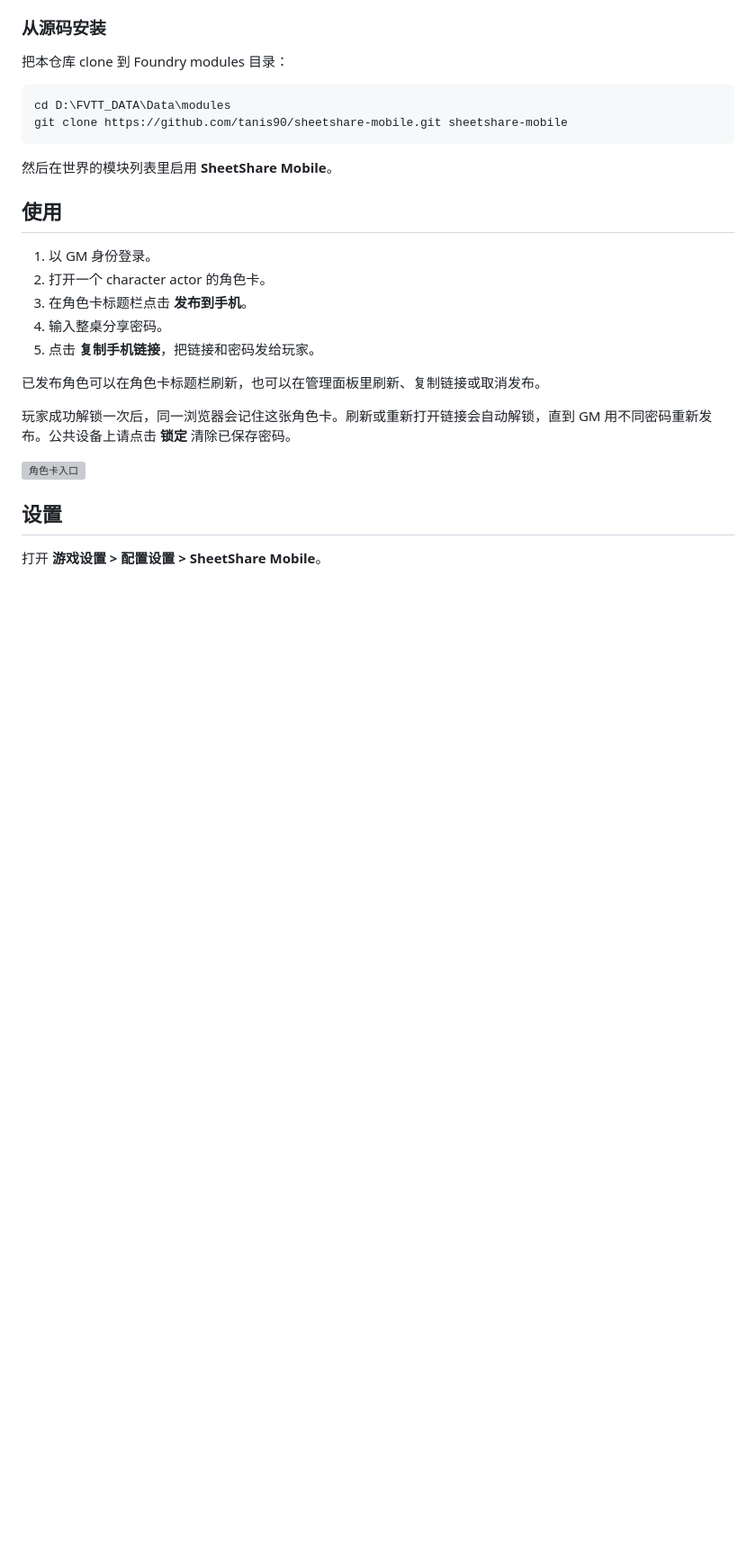
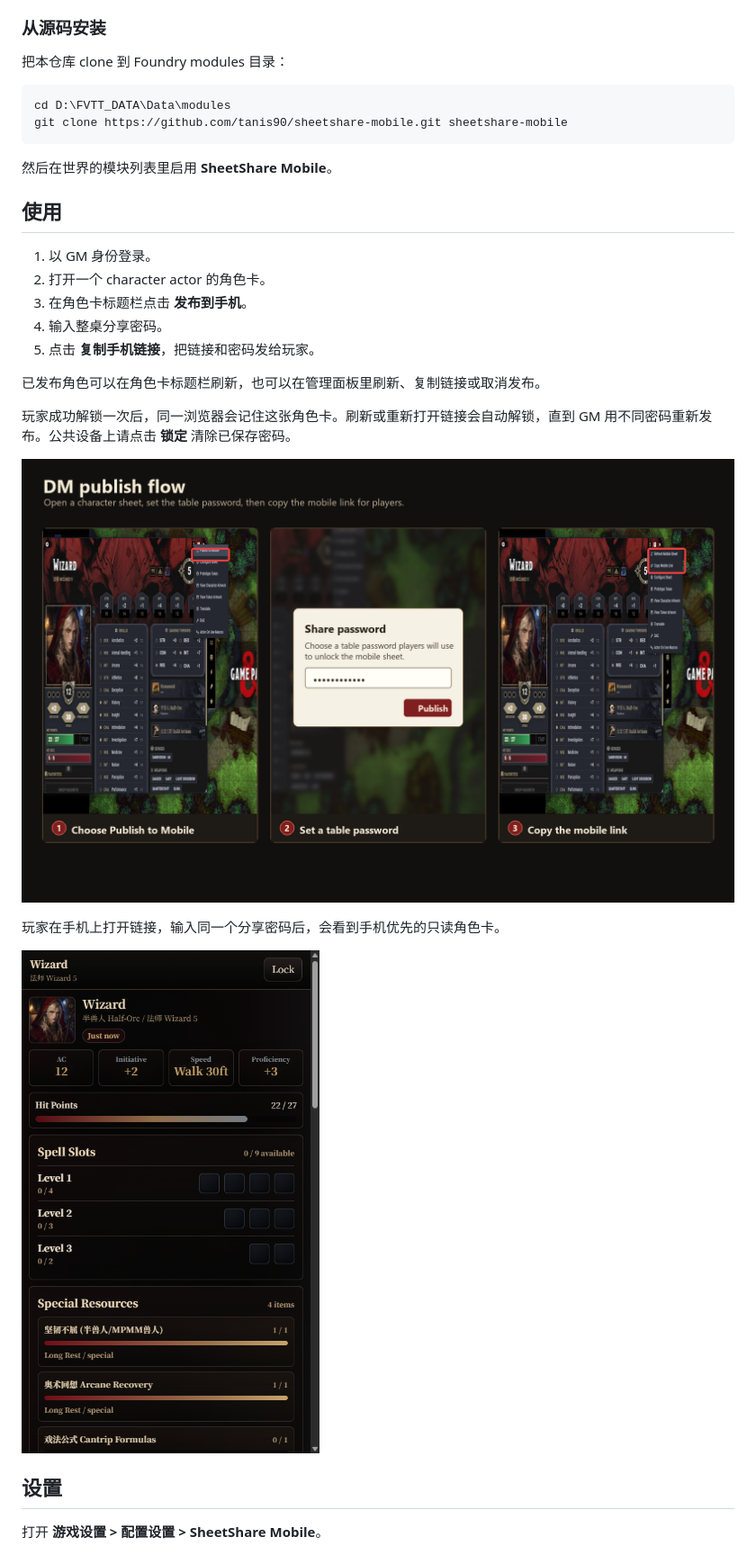
Before and after one commit to tanis90/sheetshare-mobile, a Markdown page: README-zh.md, the part around one of its changes. Shown at 90% size. Drawn GitHub-style; pictures changed too: docs/screenshots/dm-publish-flow.png (added), docs/screenshots/viewer-wizard-mobile.png (added); blank space fills up the shorter version; grey boxes are pictures that could not be loaded.

Commit message:
docs: refresh screenshots with Wizard flow

```diff
--- a/README-zh.md
+++ b/README-zh.md
@@ -65,7 +65,11 @@ git clone https://github.com/tanis90/sheetshare-mobile.git sheetshare-mobile
 
 玩家成功解锁一次后，同一浏览器会记住这张角色卡。刷新或重新打开链接会自动解锁，直到 GM 用不同密码重新发布。公共设备上请点击 **锁定** 清除已保存密码。
 
-![角色卡入口](docs/screenshots/actor-header-zh.png)
+![DM 发布 Wizard 到手机端](docs/screenshots/dm-publish-flow.png)
+
+玩家在手机上打开链接，输入同一个分享密码后，会看到手机优先的只读角色卡。
+
+![Wizard 手机角色卡](docs/screenshots/viewer-wizard-mobile.png)
 
 ## 设置
 
```
Also changed, not shown: other parts of README-zh.md (+1 -1 lines), README.md (+6 -2 lines), docs/screenshots/viewer-en-mobile.png (deleted), docs/screenshots/viewer-zh-mobile.png (deleted), 2 other files.
